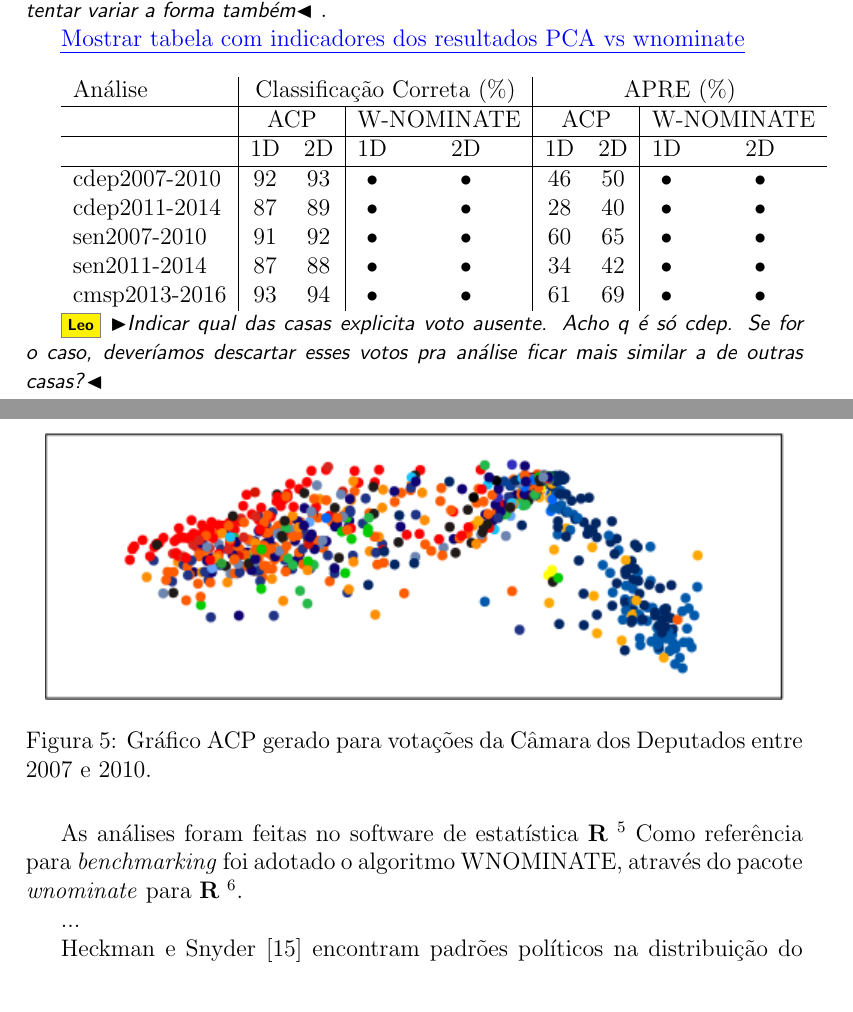
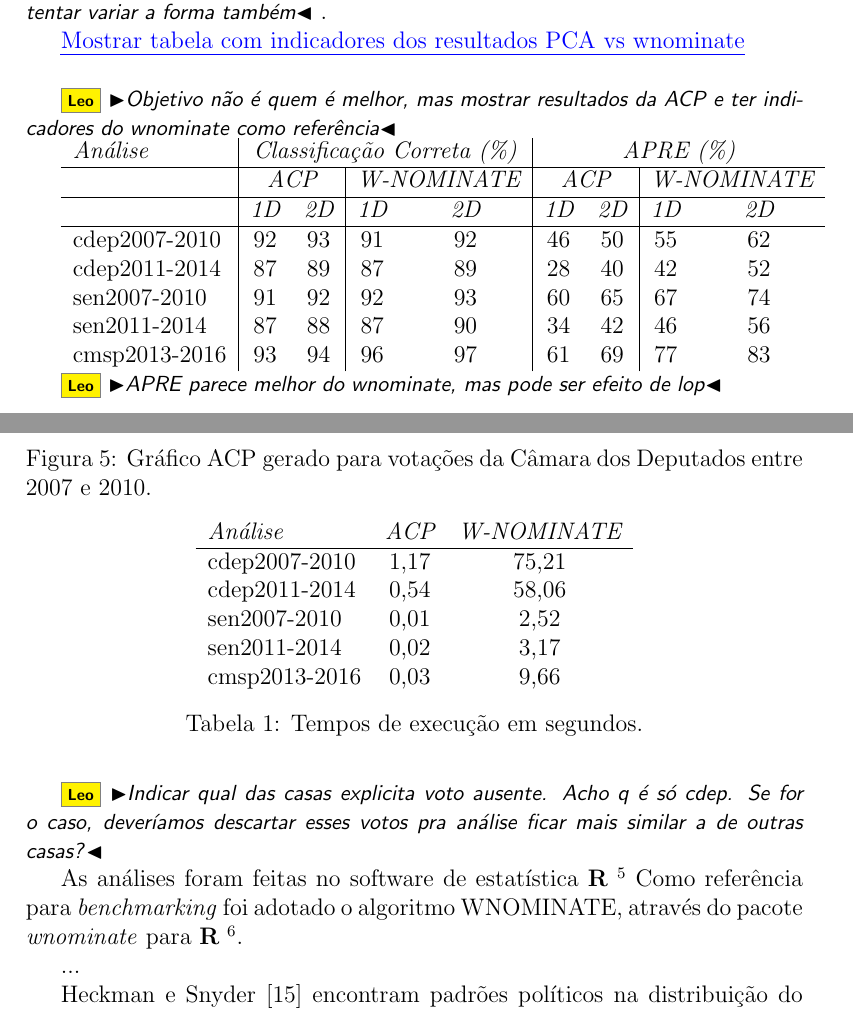
Before and after one commit to radar-parlamentar/leviathan, a LaTeX paper (radar.tex): two parts of pages 22 and 23 of 27, joined at a grey line, cut so that both start at the same text. Compiled offline with pdfLaTeX.

Commit message:
valores de comparação pca e wnominate

```diff
--- a/radar.tex
+++ b/radar.tex
@@ -585,19 +585,37 @@ Heckman encontra uma alta correção entre as coordenadas de um legislador ao lo
 
 \ins{Mostrar tabela com indicadores dos resultados PCA vs wnominate\\}
 
+\Leo{Objetivo não é quem é melhor, mas mostrar resultados da ACP e ter indicadores do wnominate como referência}
+
 \begin{tabular}{l | c c | c c | c c | c c}
-Análise & \multicolumn{4}{c|}{Classificação Correta (\%)} & \multicolumn{4}{|c}{APRE (\%)} \\
+\itshape Análise & \multicolumn{4}{c|}{\itshape Classificação Correta (\%)} & \multicolumn{4}{|c}{\itshape APRE (\%)} \\
 \hline
-& \multicolumn{2}{c|}{ACP} & \multicolumn{2}{|c|}{\wnominate} & \multicolumn{2}{|c|}{ACP} & \multicolumn{2}{c}{\wnominate} \\
+& \multicolumn{2}{c|}{\itshape ACP} & \multicolumn{2}{|c|}{\itshape \wnominate} & \multicolumn{2}{|c|}{\itshape ACP} & \multicolumn{2}{c}{\itshape \wnominate} \\
 \hline
-& 1D & 2D & 1D & 2D & 1D & 2D & 1D & 2D \\
+& \itshape 1D & \itshape 2D & \itshape 1D & \itshape 2D & \itshape 1D & \itshape 2D & \itshape 1D & \itshape 2D \\
 \hline
-cdep2007-2010 & 92 & 93 & • & • & 46 & 50 & • & • \\
-cdep2011-2014 & 87 & 89 & • & • & 28 & 40 & • & • \\
-sen2007-2010  & 91 & 92 & • & • & 60 & 65 & • & • \\
-sen2011-2014  & 87 & 88 & • & • & 34 & 42 & • & • \\
-cmsp2013-2016 & 93 & 94 & • & • & 61 & 69 & • & • \\
+cdep2007-2010 & 92 & 93 & 91 & 92 & 46 & 50 & 55 & 62 \\
+cdep2011-2014 & 87 & 89 & 87 & 89 & 28 & 40 & 42 & 52 \\
+sen2007-2010  & 91 & 92 & 92 & 93 & 60 & 65 & 67 & 74 \\
+sen2011-2014  & 87 & 88 & 87 & 90 & 34 & 42 & 46 & 56 \\
+cmsp2013-2016 & 93 & 94 & 96 & 97 & 61 & 69 & 77 & 83 \\
 \end{tabular}
+
+\Leo{APRE parece melhor do wnominate, mas pode ser efeito de lop}
+
+\begin{table}
+\centering
+\begin{tabular}{l c c}
+\itshape Análise & \itshape ACP & \itshape \wnominate \\
+\hline
+cdep2007-2010 & 1,17 & 75,21 \\
+cdep2011-2014 & 0,54 & 58,06 \\
+sen2007-2010  & 0,01 & 2,52  \\
+sen2011-2014  & 0,02 & 3,17  \\
+cmsp2013-2016 & 0,03 & 9,66  \\
+\end{tabular}
+\caption{Tempos de execução em segundos.}
+\end{table}
 
 \Leo{Indicar qual das casas explicita voto ausente. Acho q é só cdep. Se for o caso, deveríamos descartar esses votos pra análise ficar mais similar a de outras casas?}
 
```
Also changed, not shown: radar.pdf.
